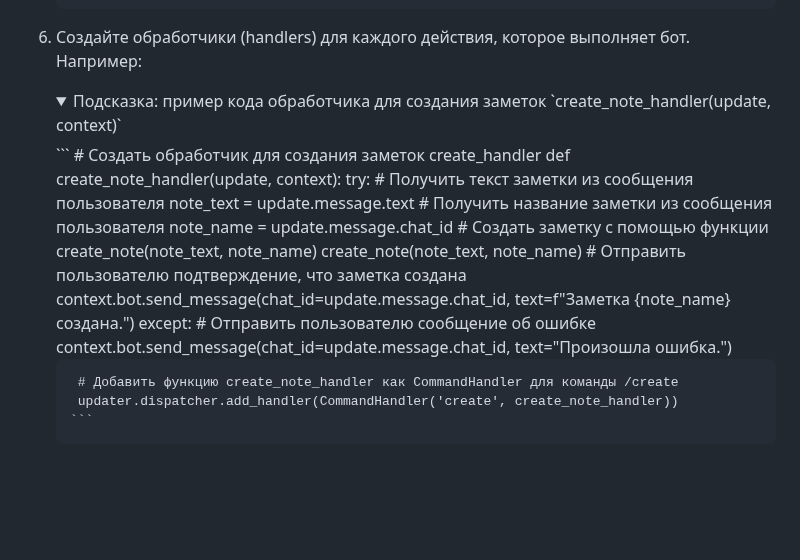
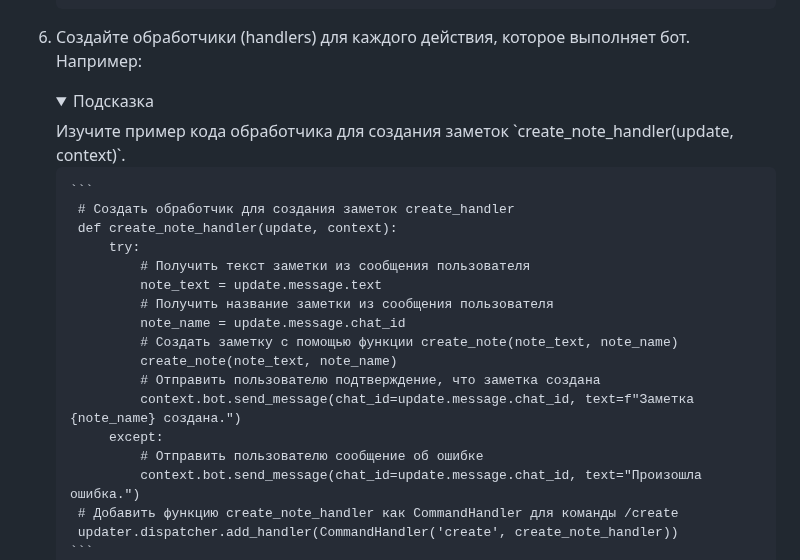
Before and after one commit to tsirina2/Python_TelegramBot_Tsareva, a Markdown page: README.md, the part around the change. Rendered like a GitHub page; folded sections open; blank space fills up the shorter version.

````diff
--- a/README.md
+++ b/README.md
@@ -57,7 +57,9 @@
 
 6. Создайте обработчики (handlers) для каждого действия, которое выполняет бот. Например:
    <details>
-    <summary>Подсказка: пример кода обработчика для создания заметок `create_note_handler(update, context)`</summary>
+    <summary>Подсказка</summary>
+       Изучите пример кода обработчика для создания заметок `create_note_handler(update, context)`.
+
        ```
         # Создать обработчик для создания заметок create_handler
         def create_note_handler(update, context):
@@ -73,7 +75,6 @@
             except:
                 # Отправить пользователю сообщение об ошибке
                 context.bot.send_message(chat_id=update.message.chat_id, text="Произошла ошибка.")
-
         # Добавить функцию create_note_handler как CommandHandler для команды /create
         updater.dispatcher.add_handler(CommandHandler('create', create_note_handler))
        ```
````
